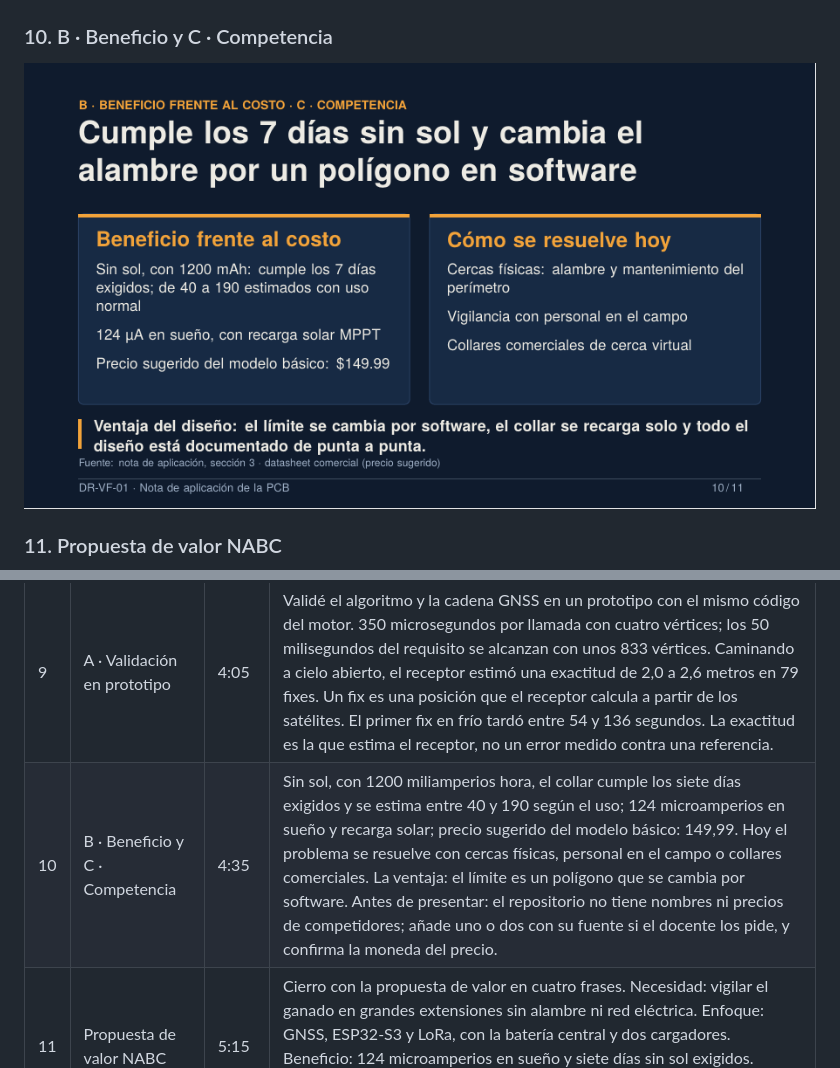
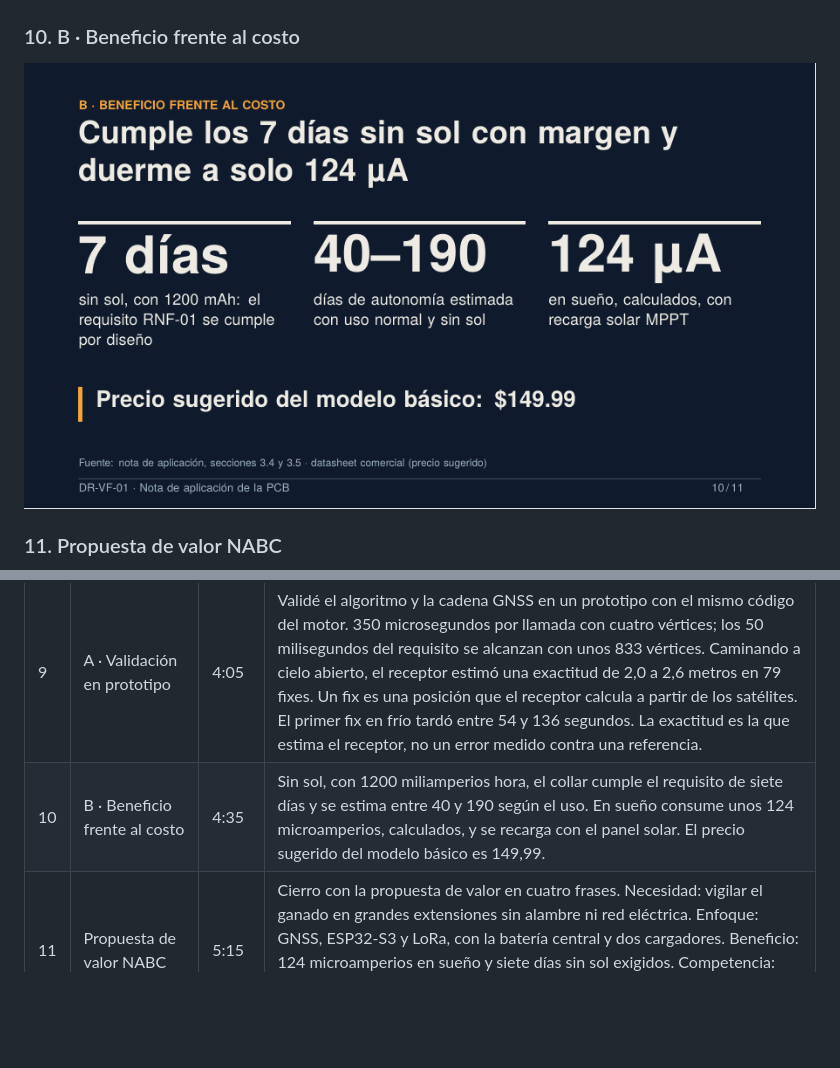
Before and after one commit to JavierAndresMunozAriza/Proyecto-DR-VF-01, a Markdown page: docs/presentacion/README.md, 2 parts joined by grey strips. GitHub-like rendering; pictures changed too: docs/presentacion/slides/slide-10.png; blank space fills up the shorter version.

Commit message:
docs(pitch): quita la diapositiva de competencia hasta tener datos y deja solo el beneficio

```diff
--- a/docs/presentacion/README.md
+++ b/docs/presentacion/README.md
@@ -45,7 +45,7 @@ Pitch de 11 diapositivas y unos 5 minutos y medio sobre la PCB del DR-VF-01, con
 
 ![Diapositiva 9](slides/slide-09.png)
 
-### 10. B · Beneficio y C · Competencia
+### 10. B · Beneficio frente al costo
 
 ![Diapositiva 10](slides/slide-10.png)
 
@@ -66,5 +66,5 @@ Pitch de 11 diapositivas y unos 5 minutos y medio sobre la PCB del DR-VF-01, con
 | 7 | A · Decisión 3: radio y layout | 3:05 | Con solo dos capas no hay impedancia controlada: la línea de 50 ohmios es un microstrip de 53 mils sobre FR4 de 31,5, con el plano de masa continuo de la cara inferior que se ve a la derecha; de 46 a 54 ohmios con la tolerancia. Los criterios de ubicación separan el parche GNSS del Wi-Fi y del LoRa y alejan el lazo del cargador solar. Cada tipo de señal tiene su clase de red y su ancho de pista. |
 | 8 | A · Decisión 4: firmware | 3:40 | Un solo código base sobre Zephyr para dos placas. Se comparte el motor de geocerca, en C puro, la máquina de estados, la alerta y el registro. Cada placa aporta sus adaptadores. Cambiar de placa es cambiar de adaptador, no de algoritmo. |
 | 9 | A · Validación en prototipo | 4:05 | Validé el algoritmo y la cadena GNSS en un prototipo con el mismo código del motor. 350 microsegundos por llamada con cuatro vértices; los 50 milisegundos del requisito se alcanzan con unos 833 vértices. Caminando a cielo abierto, el receptor estimó una exactitud de 2,0 a 2,6 metros en 79 fixes. Un fix es una posición que el receptor calcula a partir de los satélites. El primer fix en frío tardó entre 54 y 136 segundos. La exactitud es la que estima el receptor, no un error medido contra una referencia. |
-| 10 | B · Beneficio y C · Competencia | 4:35 | Sin sol, con 1200 miliamperios hora, el collar cumple los siete días exigidos y se estima entre 40 y 190 según el uso; 124 microamperios en sueño y recarga solar; precio sugerido del modelo básico: 149,99. Hoy el problema se resuelve con cercas físicas, personal en el campo o collares comerciales. La ventaja: el límite es un polígono que se cambia por software. Antes de presentar: el repositorio no tiene nombres ni precios de competidores; añade uno o dos con su fuente si el docente los pide, y confirma la moneda del precio. |
+| 10 | B · Beneficio frente al costo | 4:35 | Sin sol, con 1200 miliamperios hora, el collar cumple el requisito de siete días y se estima entre 40 y 190 según el uso. En sueño consume unos 124 microamperios, calculados, y se recarga con el panel solar. El precio sugerido del modelo básico es 149,99. |
 | 11 | Propuesta de valor NABC | 5:15 | Cierro con la propuesta de valor en cuatro frases. Necesidad: vigilar el ganado en grandes extensiones sin alambre ni red eléctrica. Enfoque: GNSS, ESP32-S3 y LoRa, con la batería central y dos cargadores. Beneficio: 124 microamperios en sueño y siete días sin sol exigidos. Competencia: frente a cercas físicas y vigilancia, el límite es un polígono en software. Gracias. |
```
Also changed, not shown: 3 other files.
